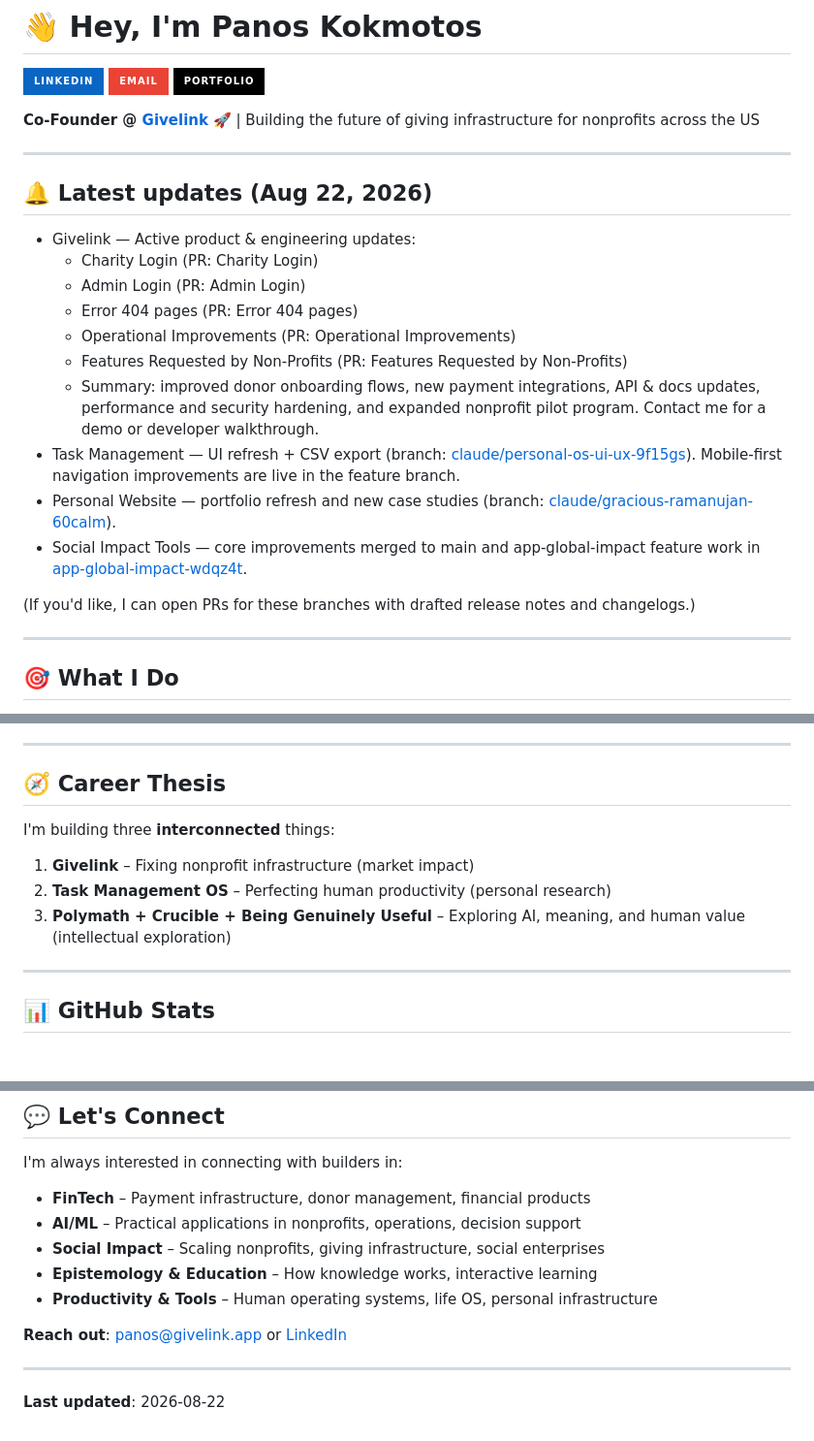
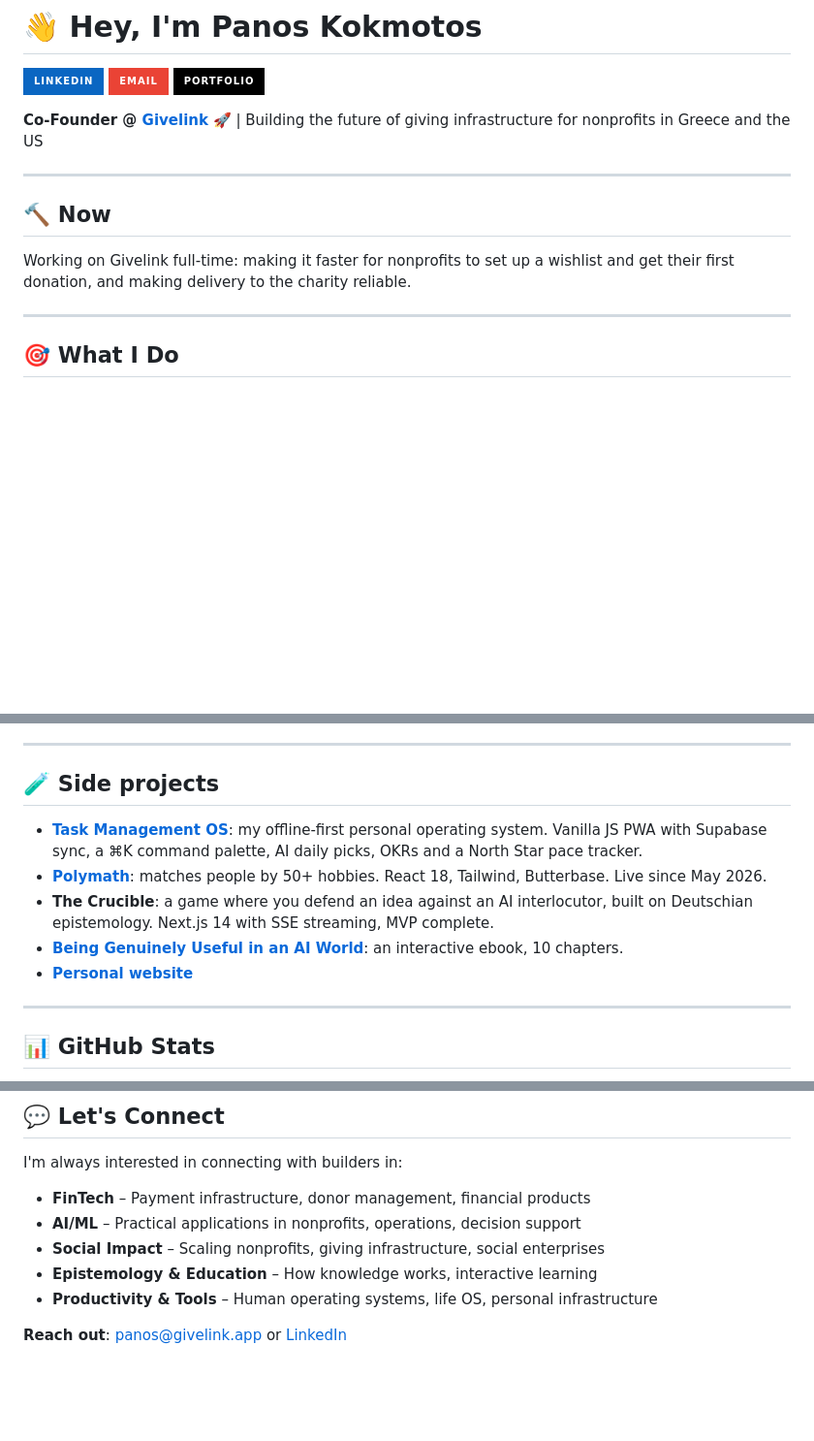
Before and after one commit to panoskokmotos/panoskokmotos, a Markdown page: README.md, 3 parts joined by grey strips. Shown at 97% size. Drawn GitHub-style; badges without logos; blank space fills up the shorter version.

```diff
--- a/README.md
+++ b/README.md
@@ -4,24 +4,13 @@
 [![Email](https://img.shields.io/badge/Email-EA4335?style=for-the-badge&logo=gmail&logoColor=white)](mailto:panos@givelink.app)
 [![Personal Website](https://img.shields.io/badge/Portfolio-000000?style=for-the-badge&logo=About.me&logoColor=white)](https://panoskokmotos.com)
 
-**Co-Founder @ [Givelink](https://givelink.app)** 🚀 | Building the future of giving infrastructure for nonprofits across the US
+**Co-Founder @ [Givelink](https://givelink.app)** 🚀 | Building the future of giving infrastructure for nonprofits in Greece and the US
 
 ---
 
-## 🔔 Latest updates (Aug 22, 2026)
+## 🔨 Now
 
-- Givelink — Active product & engineering updates:
-  - Charity Login (PR: Charity Login)
-  - Admin Login (PR: Admin Login)
-  - Error 404 pages (PR: Error 404 pages)
-  - Operational Improvements (PR: Operational Improvements)
-  - Features Requested by Non-Profits (PR: Features Requested by Non-Profits)
-  - Summary: improved donor onboarding flows, new payment integrations, API & docs updates, performance and security hardening, and expanded nonprofit pilot program. Contact me for a demo or developer walkthrough.
-- Task Management — UI refresh + CSV export (branch: [claude/personal-os-ui-ux-9f15gs](https://github.com/panoskokmotos/task-management/tree/claude/personal-os-ui-ux-9f15gs)). Mobile-first navigation improvements are live in the feature branch.
-- Personal Website — portfolio refresh and new case studies (branch: [claude/gracious-ramanujan-60calm](https://github.com/panoskokmotos/personal-website/tree/claude/gracious-ramanujan-60calm)).
-- Social Impact Tools — core improvements merged to main and app-global-impact feature work in [app-global-impact-wdqz4t](https://github.com/panoskokmotos/social-impact-tools/tree/claude/app-global-impact-wdqz4t).
-
-(If you'd like, I can open PRs for these branches with drafted release notes and changelogs.)
+Working on Givelink full-time: making it faster for nonprofits to set up a wishlist and get their first donation, and making delivery to the charity reliable.
 
 ---
 
@@ -107,13 +56,13 @@ I build **donation infrastructure** that scales nonprofit operations. My focus:
 
 ---
 
-## 🧭 Career Thesis
+## 🧪 Side projects
 
-I'm building three **interconnected** things:
-
-1. **Givelink** – Fixing nonprofit infrastructure (market impact)
-2. **Task Management OS** – Perfecting human productivity (personal research)
-3. **Polymath + Crucible + Being Genuinely Useful** – Exploring AI, meaning, and human value (intellectual exploration)
+- **[Task Management OS](https://github.com/panoskokmotos/task-management)**: my offline-first personal operating system. Vanilla JS PWA with Supabase sync, a ⌘K command palette, AI daily picks, OKRs and a North Star pace tracker.
+- **[Polymath](https://hobbies-match.app)**: matches people by 50+ hobbies. React 18, Tailwind, Butterbase. Live since May 2026.
+- **The Crucible**: a game where you defend an idea against an AI interlocutor, built on Deutschian epistemology. Next.js 14 with SSE streaming, MVP complete.
+- **[Being Genuinely Useful in an AI World](https://being-genuinely-useful.vercel.app)**: an interactive ebook, 10 chapters.
+- **[Personal website](https://panoskokmotos.com)**
 
 ---
 
@@ -134,7 +83,3 @@ I'm always interested in connecting with builders in:
 - **Productivity & Tools** – Human operating systems, life OS, personal infrastructure
 
 **Reach out**: [panos@givelink.app](mailto:panos@givelink.app) or [LinkedIn](https://www.linkedin.com/in/panoskokmotos/)
-
----
-
-**Last updated**: 2026-08-22
```
Also changed, not shown: other parts of README.md (+7 -47 lines).
